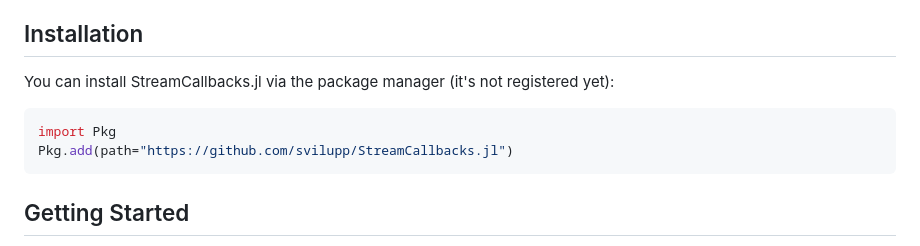
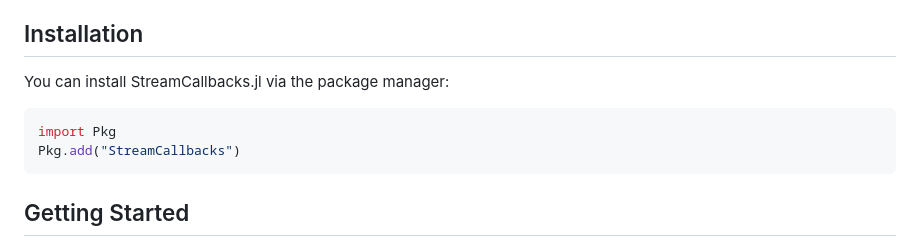
Before and after one commit to svilupp/StreamCallbacks.jl, a Markdown page: README.md, the part around the change. GitHub-like rendering.

````diff
--- a/README.md
+++ b/README.md
@@ -37,11 +37,11 @@ StreamCallbacks.jl is designed to unify streaming interfaces for Large Language
 
 ## Installation
 
-You can install StreamCallbacks.jl via the package manager (it's not registered yet):
+You can install StreamCallbacks.jl via the package manager:
 
 ```julia
 import Pkg
-Pkg.add(path="https://github.com/svilupp/StreamCallbacks.jl")
+Pkg.add("StreamCallbacks")
 ```
 
 ## Getting Started
````
Also changed, not shown: docs/src/index.md (+2 -2 lines).
